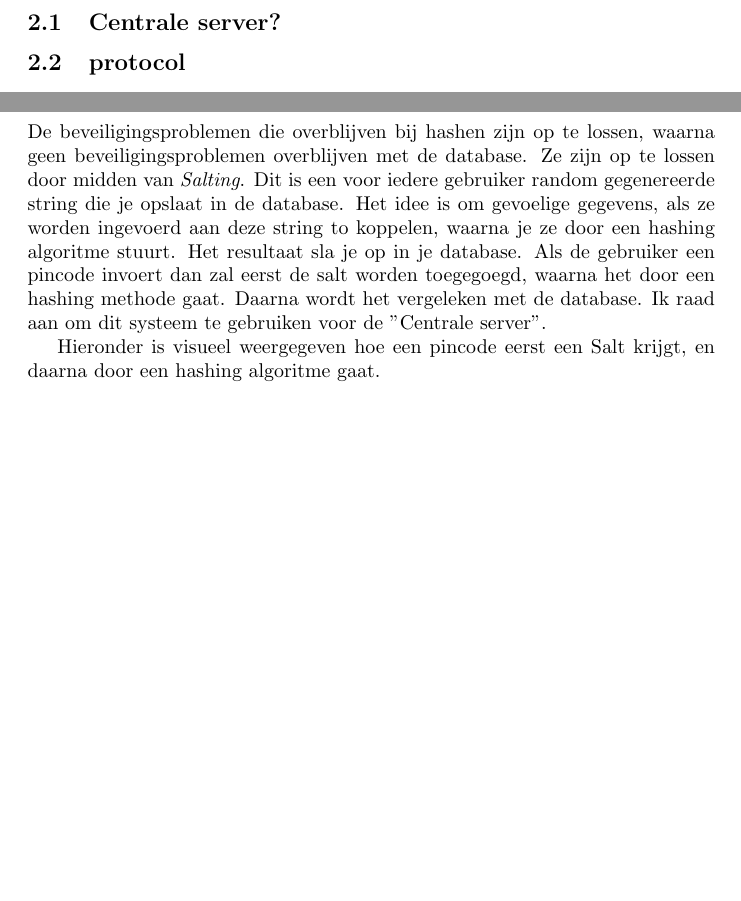
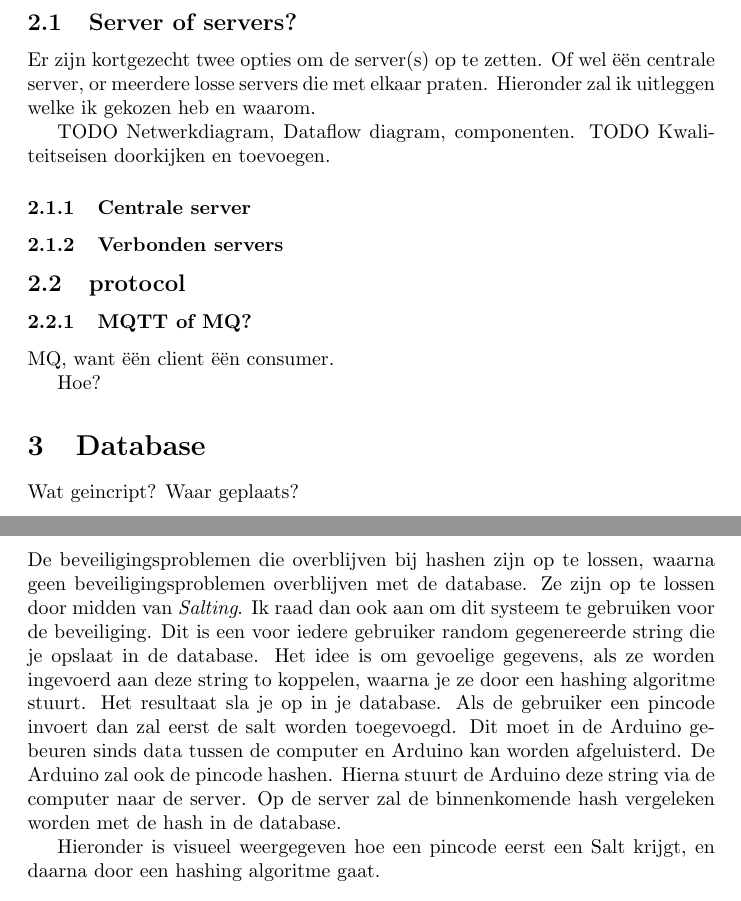
Before and after one commit to Gewad/Project4Bankalicious, a LaTeX document (opdrachten/opdracht_d/opdr_d_merijn/verslagPro4.tex): two parts of pages 2 and 4 of 4, joined at a grey line, cut at the place of the change, the shorter picture padded with empty space. Compiled offline with pdfLaTeX.

Commit message:
Individuele deel TODO's opgescheven.

```diff
--- a/opdrachten/opdracht_d/opdr_d_merijn/verslagPro4.tex
+++ b/opdrachten/opdracht_d/opdr_d_merijn/verslagPro4.tex
@@ -21,9 +21,31 @@ Wij moesten tijdens de loop van het project letten op vijf onderdelen: \emph{beh
 
 \section{Communicatie}
 
-\subsection{Centrale server?}
+\subsection{Server of servers?}
+
+Er zijn kortgezecht twee opties om de server(s) op te zetten.
+Of wel \"e\"en centrale server, or meerdere losse servers die met elkaar praten.
+Hieronder zal ik uitleggen welke ik gekozen heb en waarom.
+
+TODO Netwerkdiagram, Dataflow diagram, componenten.
+TODO Kwaliteitseisen doorkijken en toevoegen.
+
+\subsubsection{Centrale server}
+
+\subsubsection{Verbonden servers}
 
 \subsection{protocol}
+
+\subsubsection{MQTT of MQ?}
+
+MQ, want \"e\"en client \"e\"en consumer.
+
+Hoe?
+
+\section{Database}
+
+Wat geincript?
+Waar geplaats?
 
 \newpage
 
@@ -80,12 +102,15 @@ Zo kan je ook snel door de meer zware hashing aloritmes heen gaan, en zijn deze
 
 De beveiligingsproblemen die overblijven bij hashen zijn op te lossen, waarna geen beveiligingsproblemen overblijven met de database.
 Ze zijn op te lossen door midden van \emph{Salting}.
+Ik raad dan ook aan om dit systeem te gebruiken voor de beveiliging.
 Dit is een voor iedere gebruiker random gegenereerde string die je opslaat in de database.
 Het idee is om gevoelige gegevens, als ze worden ingevoerd aan deze string to koppelen, waarna je ze door een hashing algoritme stuurt.
 Het resultaat sla je op in je database.
-Als de gebruiker een pincode invoert dan zal eerst de salt worden toegegoegd, waarna het door een hashing methode gaat.
-Daarna wordt het vergeleken met de database.
-Ik raad aan om dit systeem te gebruiken voor de "Centrale server".
+Als de gebruiker een pincode invoert dan zal eerst de salt worden toegevoegd.
+Dit moet in de Arduino gebeuren sinds data tussen de computer en Arduino kan worden afgeluisterd.
+De Arduino zal ook de pincode hashen.
+Hierna stuurt de Arduino deze string via de computer naar de server.
+Op de server zal de binnenkomende hash vergeleken worden met de hash in de database.
 
 Hieronder is visueel weergegeven hoe een pincode eerst een Salt krijgt, en daarna door een hashing algoritme gaat.
 
```
Also changed, not shown: opdrachten/opdracht_d/opdr_d_merijn/verslagPro4.pdf, 2 other files.
